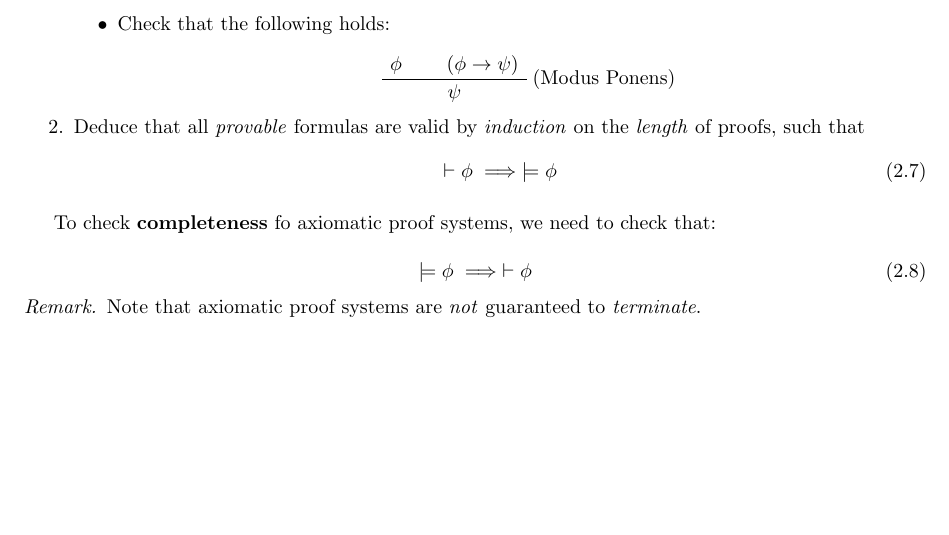
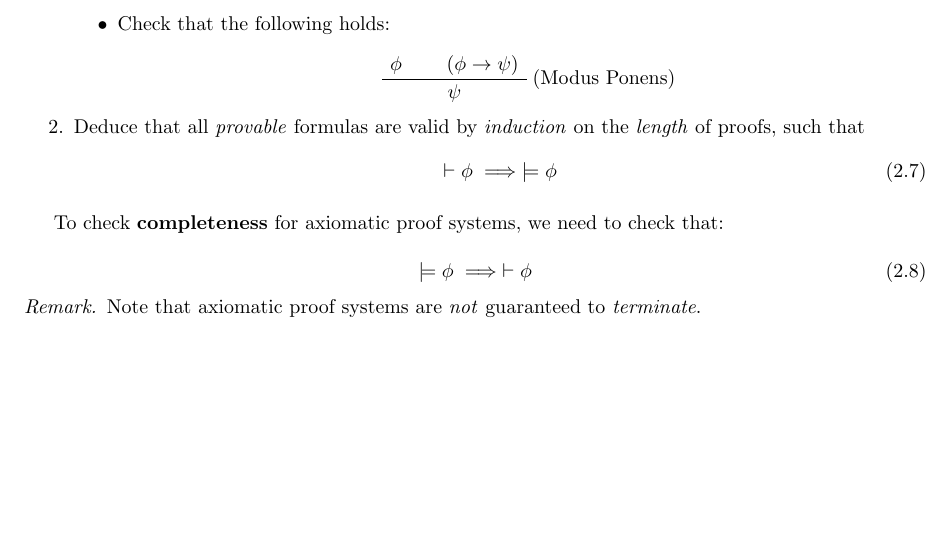
Before and after one commit to jieyouxu/COMP0009-Logic-Notes, a LaTeX document (main.tex, which reads content/proof-systems.tex): part of page 10 of 11, cut so that both start at the same text. Compiled offline with pdfLaTeX.

Commit message:
Fix typo

```diff
--- a/content/proof-systems.tex
+++ b/content/proof-systems.tex
@@ -206,7 +206,7 @@ To check \Keyword{soundness} of axiomatic proof systems, we check that:
         \end{equation}
 \end{enumerate}
 
-To check \Keyword{completeness} fo axiomatic proof systems, we need to check
+To check \Keyword{completeness} for axiomatic proof systems, we need to check
 that:
 
 \begin{equation}
```
